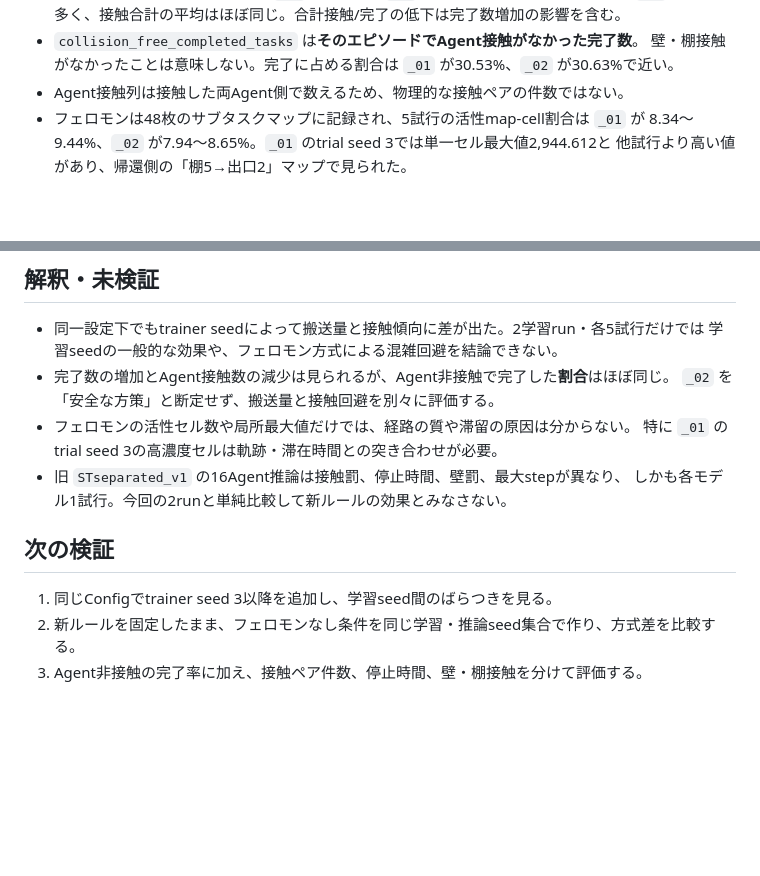
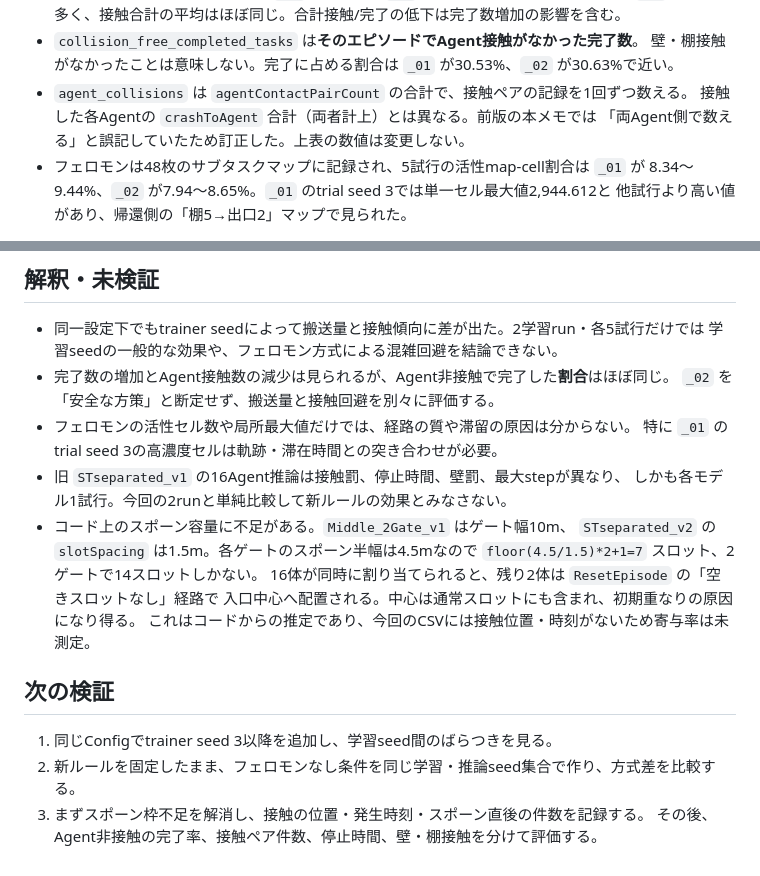
Before and after one commit to Tobigusoku/ML-warehouse, a Markdown page: docs/experiments/subtask_separated_sixteen_agent_contact_stop_v2.md, 2 parts joined by grey strips. Drawn GitHub-style; blank space fills up the shorter version.

Commit message:
Correct contact metric and note spawn slot shortfall

```diff
--- a/docs/experiments/subtask_separated_sixteen_agent_contact_stop_v2.md
+++ b/docs/experiments/subtask_separated_sixteen_agent_contact_stop_v2.md
@@ -41,7 +41,9 @@
   `_02` のほうが多く、接触合計の平均はほぼ同じ。合計接触/完了の低下は完了数増加の影響を含む。
 - `collision_free_completed_tasks` は**そのエピソードでAgent接触がなかった完了数**。
   壁・棚接触がなかったことは意味しない。完了に占める割合は `_01` が30.53%、`_02` が30.63%で近い。
-- Agent接触列は接触した両Agent側で数えるため、物理的な接触ペアの件数ではない。
+- `agent_collisions` は `agentContactPairCount` の合計で、接触ペアの記録を1回ずつ数える。
+  接触した各Agentの `crashToAgent` 合計（両者計上）とは異なる。前版の本メモでは
+  「両Agent側で数える」と誤記していたため訂正した。上表の数値は変更しない。
 - フェロモンは48枚のサブタスクマップに記録され、5試行の活性map-cell割合は `_01` が
   8.34～9.44%、`_02` が7.94～8.65%。`_01` のtrial seed 3では単一セル最大値2,944.612と
   他試行より高い値があり、帰還側の「棚5→出口2」マップで見られた。
@@ -56,9 +58,16 @@
   特に `_01` のtrial seed 3の高濃度セルは軌跡・滞在時間との突き合わせが必要。
 - 旧 `STseparated_v1` の16Agent推論は接触罰、停止時間、壁罰、最大stepが異なり、
   しかも各モデル1試行。今回の2runと単純比較して新ルールの効果とみなさない。
+- コード上のスポーン容量に不足がある。`Middle_2Gate_v1` はゲート幅10m、
+  `STseparated_v2` の `slotSpacing` は1.5m。各ゲートのスポーン半幅は4.5mなので
+  `floor(4.5/1.5)*2+1=7` スロット、2ゲートで14スロットしかない。
+  16体が同時に割り当てられると、残り2体は `ResetEpisode` の「空きスロットなし」経路で
+  入口中心へ配置される。中心は通常スロットにも含まれ、初期重なりの原因になり得る。
+  これはコードからの推定であり、今回のCSVには接触位置・時刻がないため寄与率は未測定。
 
 ## 次の検証
 
 1. 同じConfigでtrainer seed 3以降を追加し、学習seed間のばらつきを見る。
 2. 新ルールを固定したまま、フェロモンなし条件を同じ学習・推論seed集合で作り、方式差を比較する。
-3. Agent非接触の完了率に加え、接触ペア件数、停止時間、壁・棚接触を分けて評価する。
+3. まずスポーン枠不足を解消し、接触の位置・発生時刻・スポーン直後の件数を記録する。
+   その後、Agent非接触の完了率、接触ペア件数、停止時間、壁・棚接触を分けて評価する。
```
Also changed, not shown: RESEARCH_STATUS.md (+6 -3 lines).
